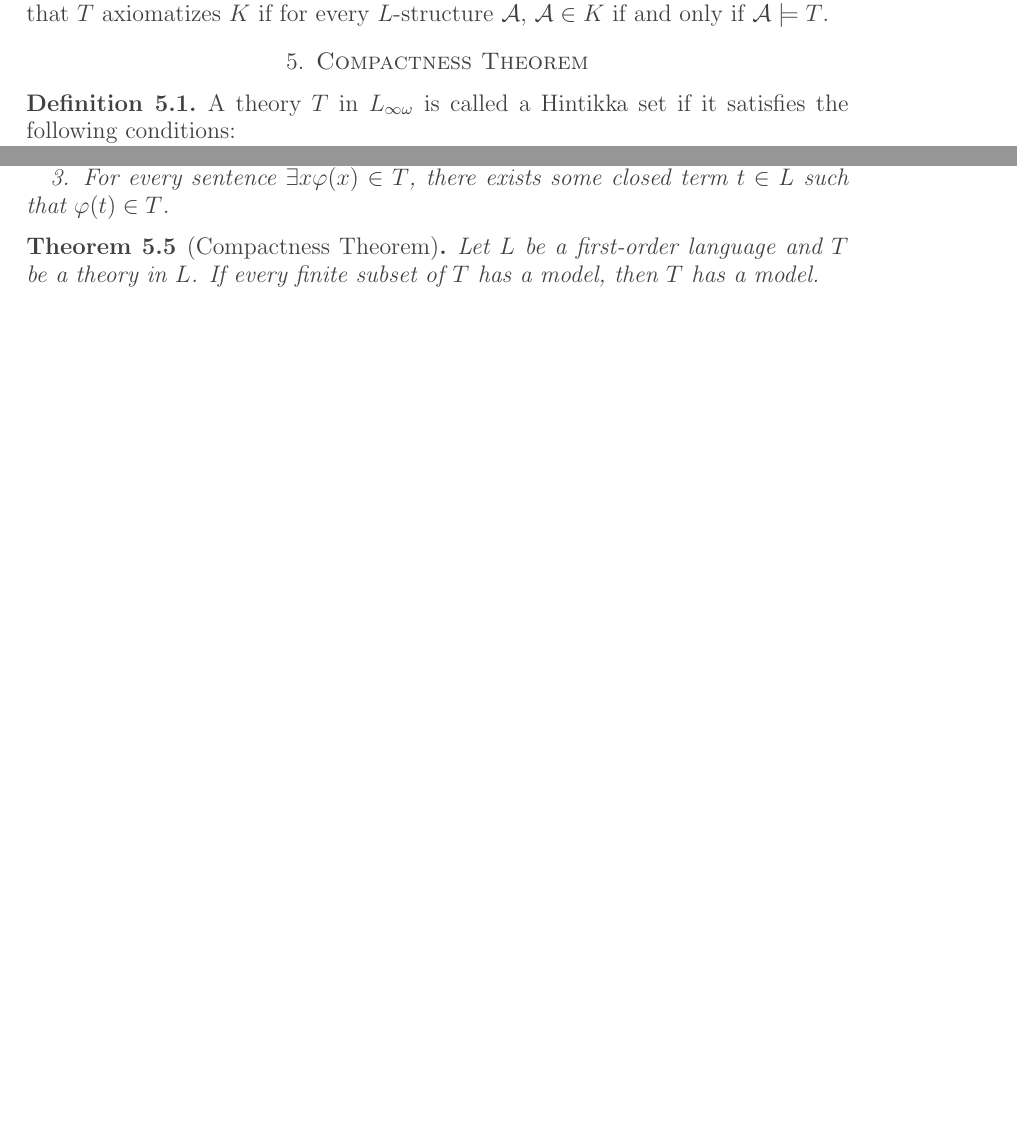
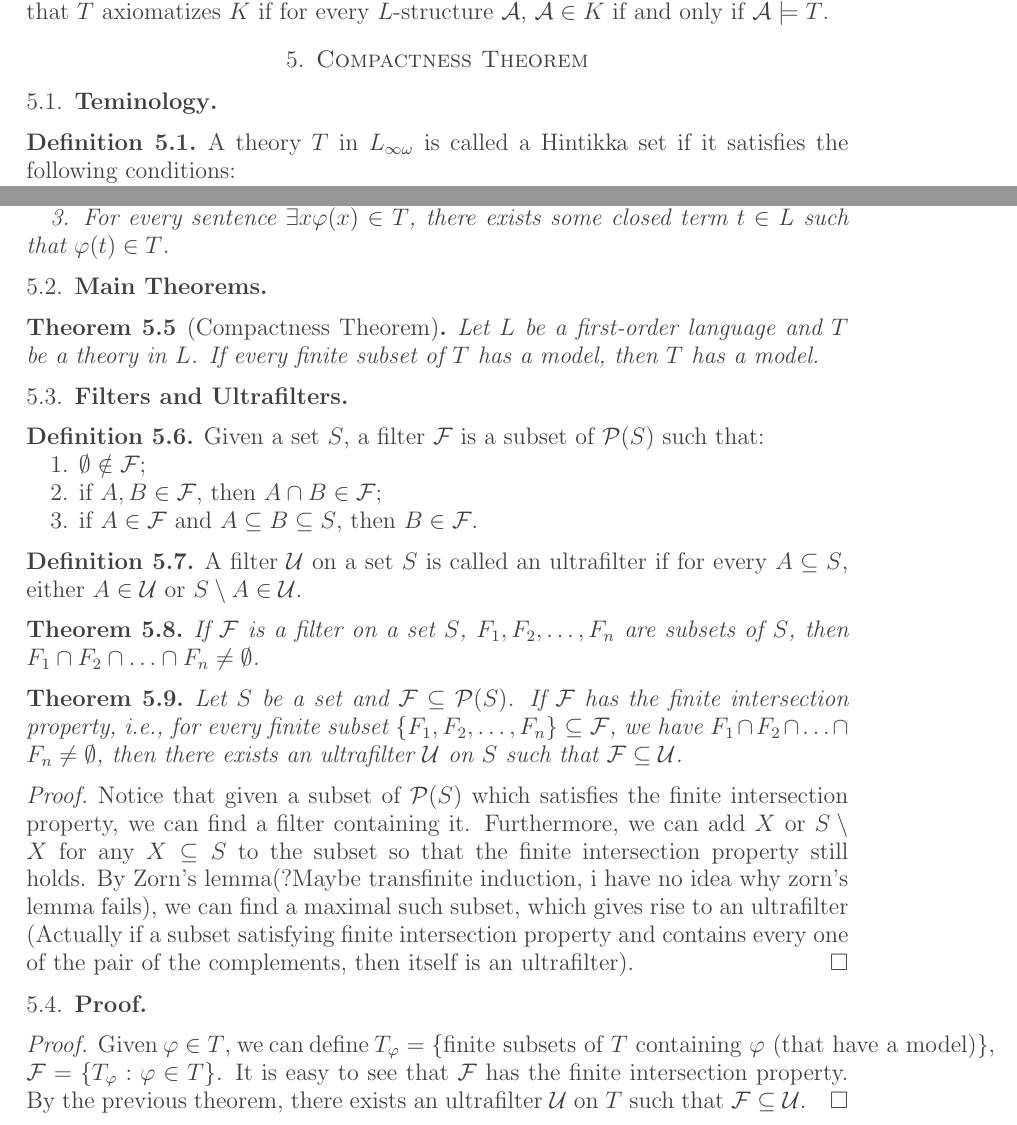
Before and after one commit to Miancang/Lecture_Notes, a LaTeX paper (Model Theory/Notes.tex): two parts of pages 4 and 5 of 5 before the commit and two parts of pages 4 and 5 of 6 after it, joined at a grey line, cut so that both start at the same text, the shorter picture padded with empty space. Compiled offline with pdfLaTeX.

Commit message:
Week 3 Thursday

```diff
--- a/Model Theory/Notes.tex
+++ b/Model Theory/Notes.tex
@@ -248,6 +248,8 @@ TBC
 
 \section{Compactness Theorem}
 
+\subsection{Teminology}
+
 \begin{definition}
     A theory $T$ in $L_{\infty \omega}$ is called a Hintikka set if it satisfies the following conditions:
 
@@ -287,15 +289,47 @@ TBC
 
 
 \end{theorem}
+\subsection{Main Theorems}
 
 \begin{theorem}[Compactness Theorem]
     Let $L$ be a first-order language and $T$ be a theory in $L$. If every finite subset of $T$ has a model, then $T$ has a model.
 \end{theorem}
 
+\subsection{Filters and Ultrafilters}
 
+\begin{definition}
+    Given a set $S$, a filter $\mathcal{F}$ is a subset of $\mathcal{P}(S)$ such that:
+
+    1. $\emptyset \notin \mathcal{F}$;
+
+    2. if $A, B \in \mathcal{F}$, then $A \cap B \in \mathcal{F}$;
+
+    3. if $A \in \mathcal{F}$ and $A \subseteq B \subseteq S$, then $B \in \mathcal{F}$.
+\end{definition}
+
+\begin{definition}
+    A filter $\mathcal{U}$ on a set $S$ is called an ultrafilter if for every $A \subseteq S$, either $A \in \mathcal{U}$ or $S \setminus A \in \mathcal{U}$.
+\end{definition}
+
+\begin{theorem}
+    If $\mathcal{F}$ is a filter on a set $S$, $F_1, F_2, \ldots, F_n$ are subsets of $S$, then $F_1 \cap F_2 \cap \ldots \cap F_n \neq \emptyset$.
+\end{theorem}
+
+\begin{theorem}
+    Let $S$ be a set and $\mathcal{F}\subseteq \mathcal{P}(S)$. If $\mathcal{F}$ has the finite intersection property, i.e., for every finite subset $\{F_1, F_2, \ldots, F_n\} \subseteq \mathcal{F}$, we have $F_1 \cap F_2 \cap \ldots \cap F_n \neq \emptyset$, then there exists an ultrafilter $\mathcal{U}$ on $S$ such that $\mathcal{F} \subseteq \mathcal{U}$.
+\end{theorem}
+\begin{proof}
+    Notice that given a subset of $\mathcal{P}(S)$ which satisfies the finite intersection property, we can find a filter containing it. Furthermore, we can add $X$ or $S\setminus X$ for any $X\subseteq S$ to the subset so that the finite intersection property still holds. By Zorn's lemma(?Maybe transfinite induction, i have no idea why zorn's lemma fails), we can find a maximal such subset, which gives rise to an ultrafilter (Actually if a subset satisfying finite intersection property and contains every one of the pair of the complements, then itself is an ultrafilter).
+\end{proof}
+
+\subsection{Proof}
+
+\begin{proof}
+    Given $\varphi \in T$, we can define $T_\varphi = \{\text{finite subsets of } T \text{ containing } \varphi \text{ (that have a model)}\}$, $\mathcal{F} = \{T_\varphi: \varphi \in T\}$. It is easy to see that $\mathcal{F}$ has the finite intersection property. By the previous theorem, there exists an ultrafilter $\mathcal{U}$ on $T$ such that $\mathcal{F} \subseteq \mathcal{U}$.
+\end{proof}
 
 \bibliographystyle{amsplain}
 \begin{thebibliography}{99}
 \end{thebibliography}
 
-\end{document}
+\end{document}I
```
Also changed, not shown: Set Theory/Notes.tex (+20 -0 lines), Model Theory/Notes.pdf, Set Theory/Notes.pdf, 5 other files.
